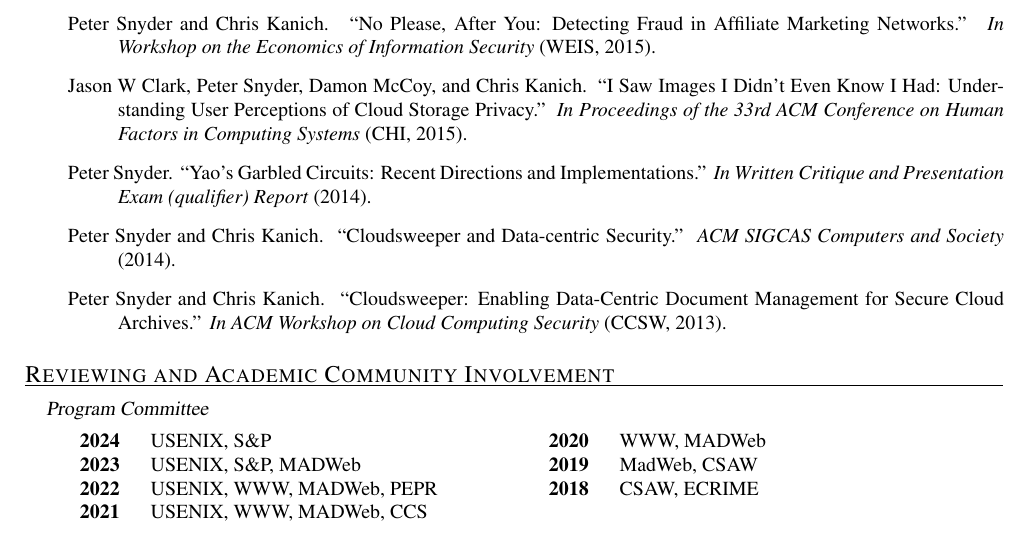
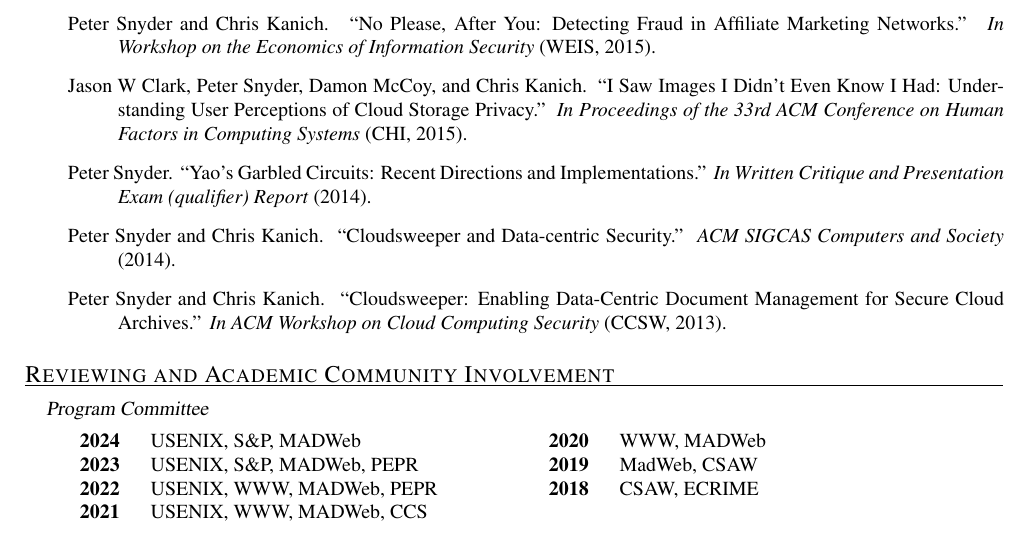
Before and after one commit to pes10k/pete-snyder-cv, a LaTeX CV (cv.tex): part of page 3 of 4, cut so that both start at the same text. Compiled offline with pdfLaTeX.

Commit message:
minor additions to reviewing

```diff
--- a/cv.tex
+++ b/cv.tex
@@ -152,8 +152,8 @@
   \section{Reviewing and Academic Community Involvement}
   \subsection{Program Committee}
   \begin{tabular}{p{.05\textwidth}p{.4\textwidth}p{.05\textwidth}p{.4\textwidth}}
-    \textbf{2024} & USENIX, S\&P &           \textbf{2020} & WWW, MADWeb \\
-    \textbf{2023} & USENIX, S\&P, MADWeb &   \textbf{2019} & MadWeb, CSAW \\
+    \textbf{2024} & USENIX, S\&P, MADWeb &           \textbf{2020} & WWW, MADWeb \\
+    \textbf{2023} & USENIX, S\&P, MADWeb, PEPR &   \textbf{2019} & MadWeb, CSAW \\
     \textbf{2022} & USENIX, WWW, MADWeb, PEPR & \textbf{2018} & CSAW, ECRIME \\
     \textbf{2021} & USENIX, WWW, MADWeb, CCS \\
   \end{tabular}
```
Also changed, not shown: Makefile, cv.pdf, 1 other file.
